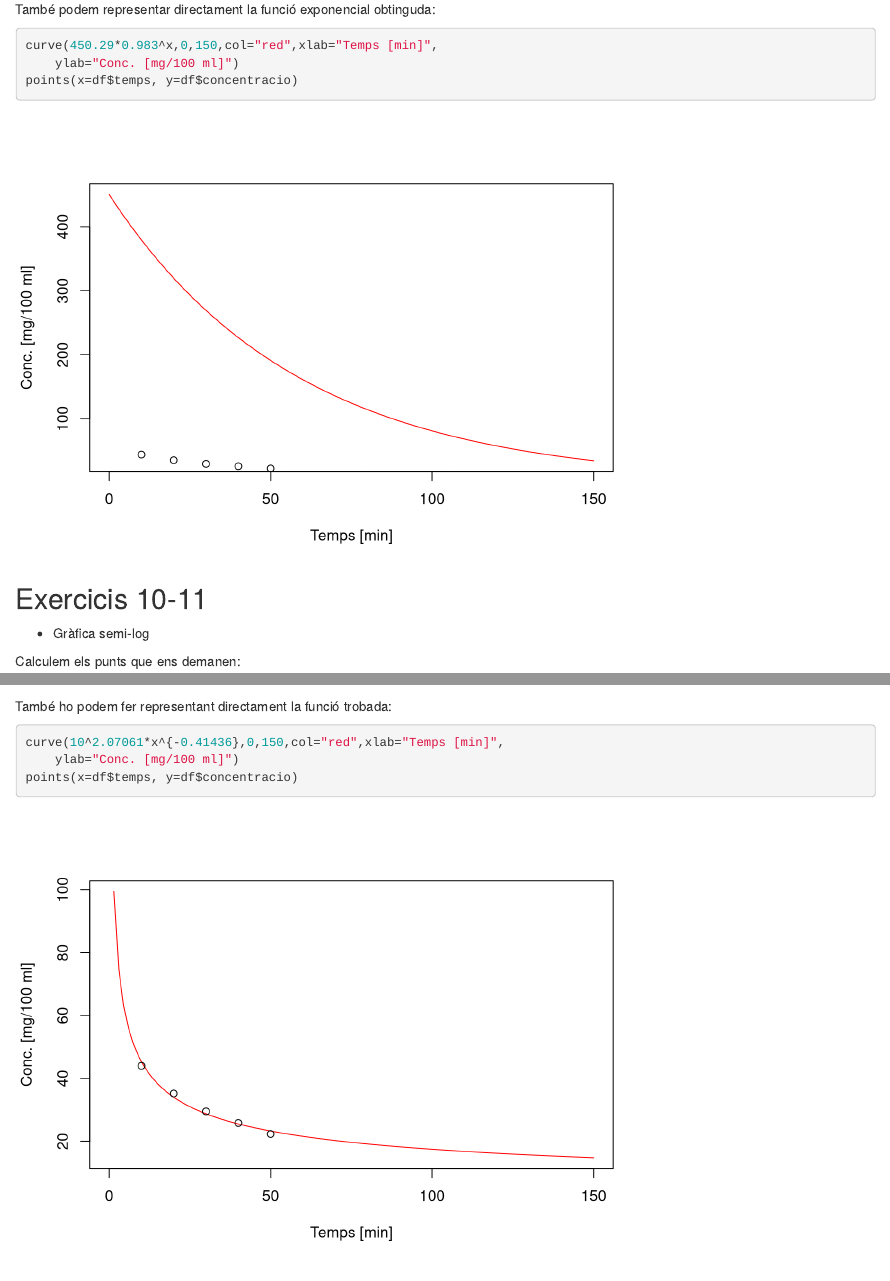
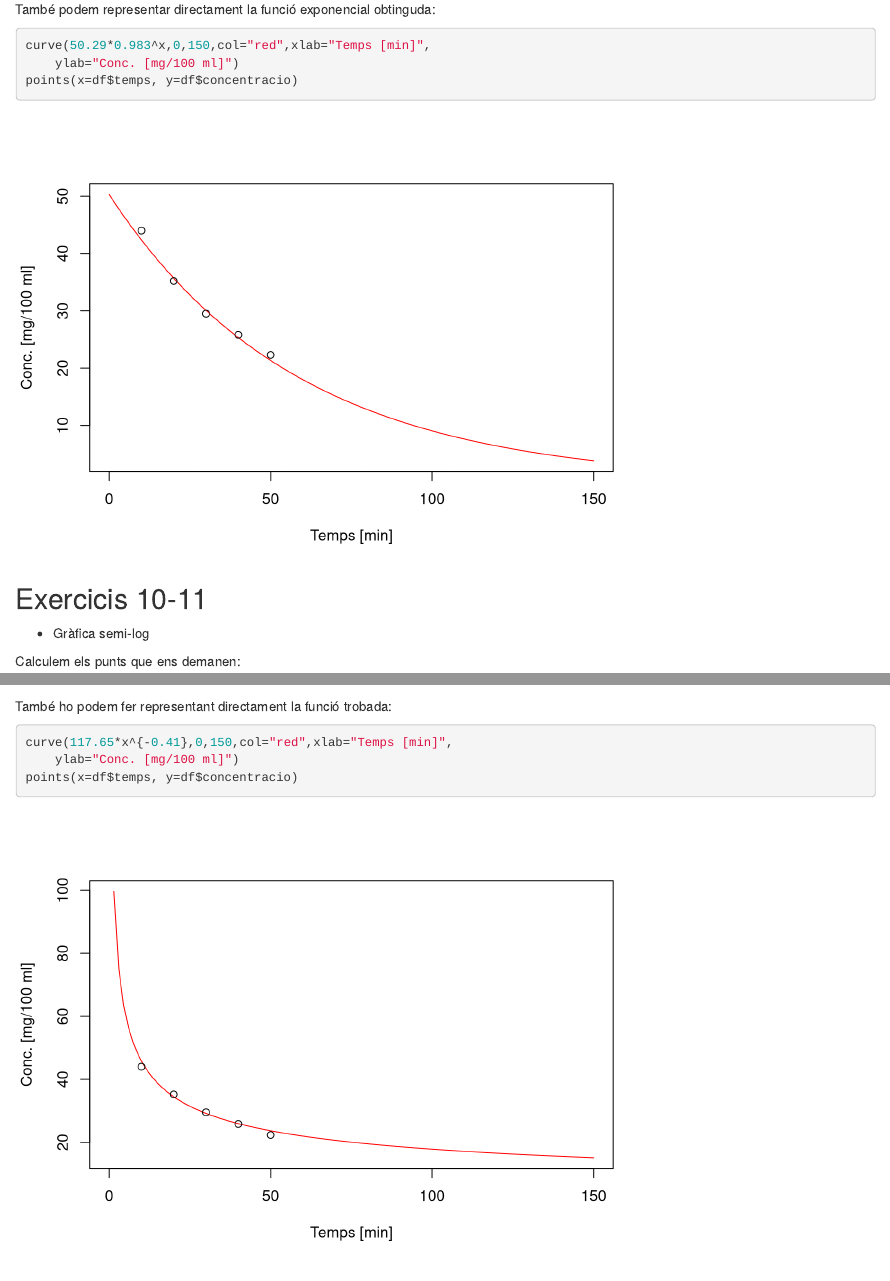
Before and after one commit to PBibiloni/Mates1, an R Markdown document (exercicis/T2.Rmd): the page in a window 1100 px wide, from 14580 px down, and a second part further down, joined at a grey line. Rendered offline with R 4.5, knitr and Pandoc, with nearby package versions.

Commit message:
Ultimate version

````diff
--- a/exercicis/T2.Rmd
+++ b/exercicis/T2.Rmd
@@ -237,7 +237,7 @@ points(
 També podem representar directament la funció exponencial obtinguda:
 
 ```{r}
-curve(450.29*0.983^x,0,150,col="red",xlab="Temps [min]",
+curve(50.29*0.983^x,0,150,col="red",xlab="Temps [min]",
     ylab="Conc. [mg/100 ml]")
 points(x=df$temps, y=df$concentracio)
 ```
@@ -371,7 +371,7 @@ points(
 També ho podem fer representant directament la funció trobada:
 
 ```{r}
-curve(10^2.07061*x^{-0.41436},0,150,col="red",xlab="Temps [min]",
+curve(117.65*x^{-0.41},0,150,col="red",xlab="Temps [min]",
     ylab="Conc. [mg/100 ml]")
 points(x=df$temps, y=df$concentracio)
 ```
````
Also changed, not shown: exercicis/T2.html.
